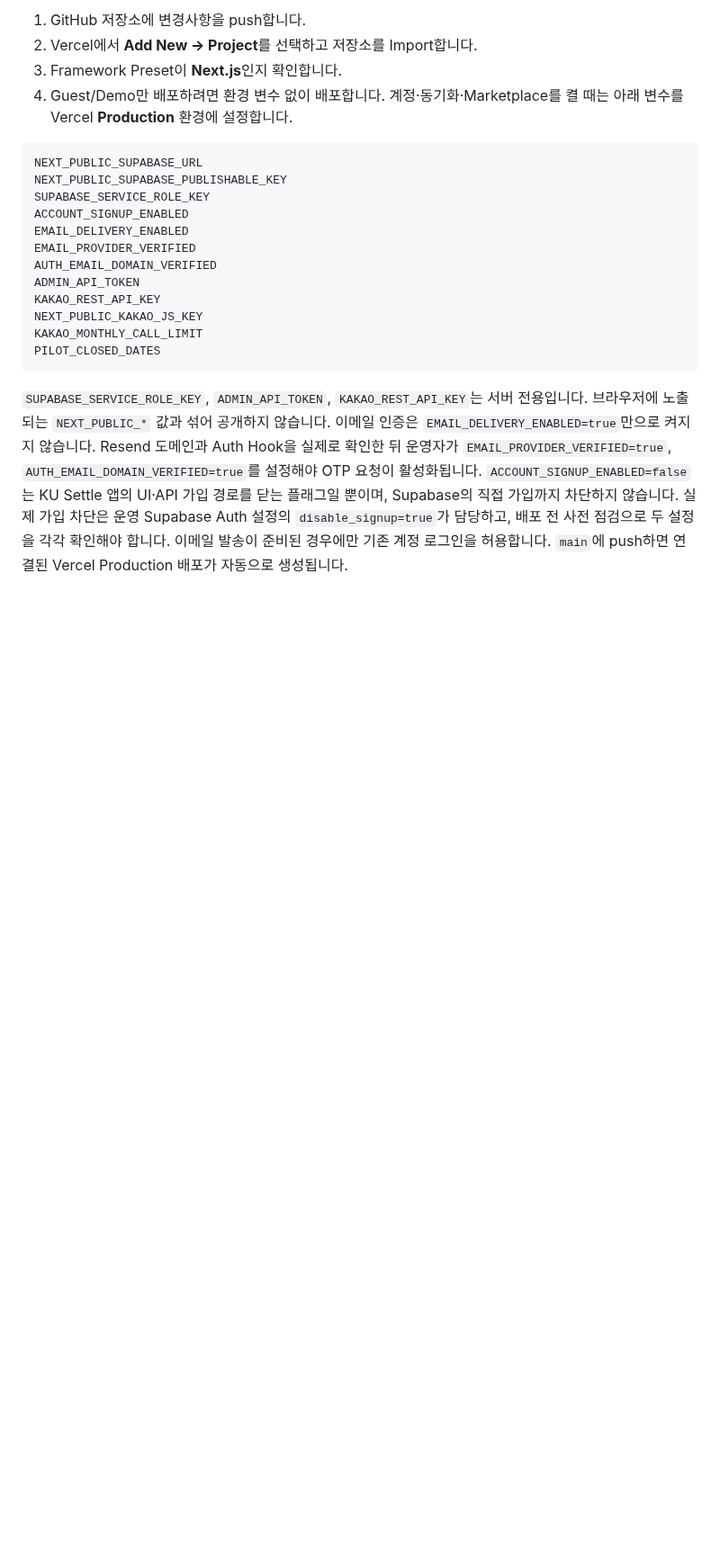
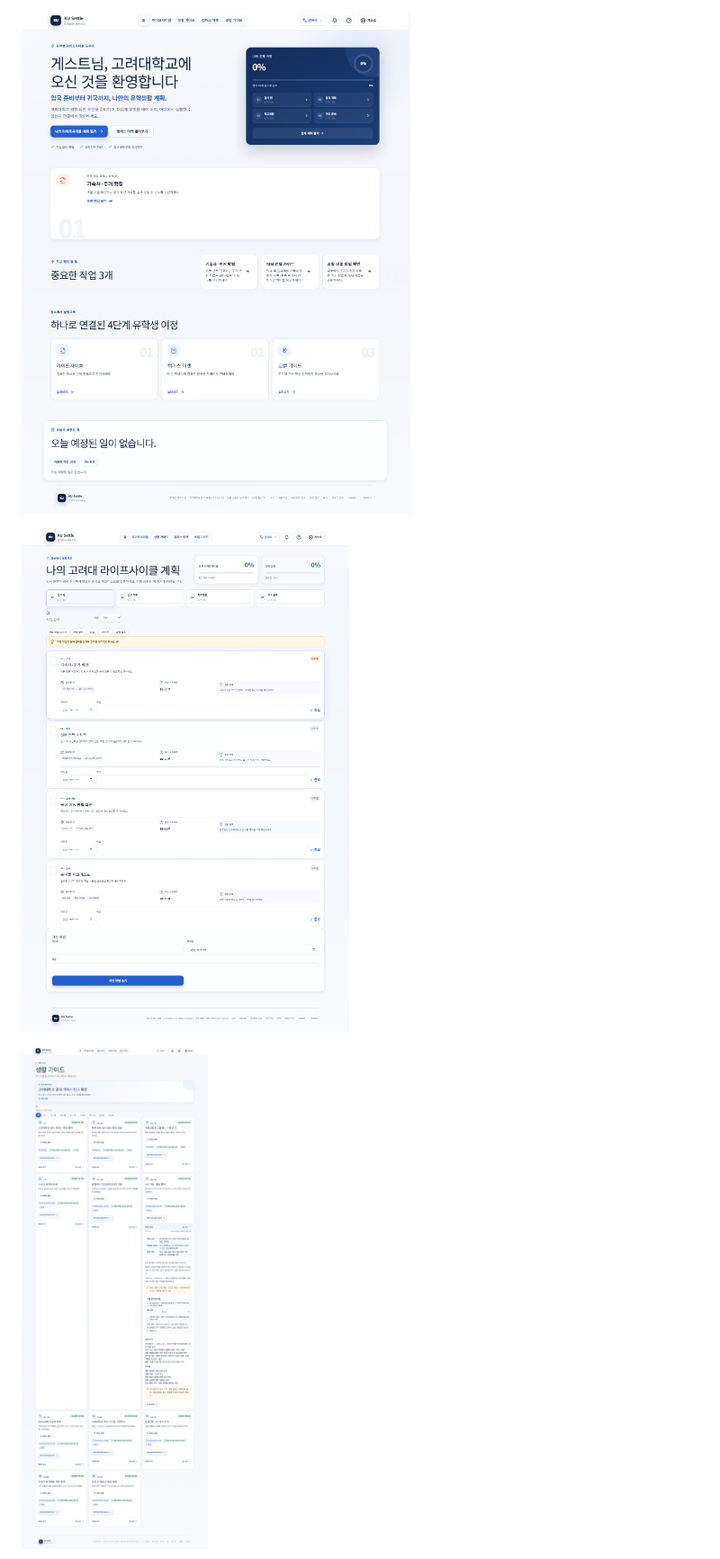
Before and after one commit to younghwi-ko/ku-settle-mvp, a Markdown page: README.md, the part around one of its changes. Shown at 90% size. Rendered like a GitHub page; pictures changed too: docs/screenshots/checklist-ko.png (added), docs/screenshots/guide-arc-ko.png (added), docs/screenshots/home-ko.png (added); blank space fills up the shorter version.

Commit message:
docs: prepare KU Settle portfolio README

````diff
--- a/README.md
+++ b/README.md
@@ -86,23 +75,7 @@ pnpm run build
 
-1. GitHub 저장소에 변경사항을 push합니다.
-2. Vercel에서 **Add New → Project**를 선택하고 저장소를 Import합니다.
-3. Framework Preset이 **Next.js**인지 확인합니다.
-4. Guest/Demo만 배포하려면 환경 변수 없이 배포합니다. 계정·동기화·Marketplace를 켤 때는 아래 변수를 Vercel **Production** 환경에 설정합니다.
+![KU Settle home](docs/screenshots/home-ko.png)
 
-```text
-NEXT_PUBLIC_SUPABASE_URL
-NEXT_PUBLIC_SUPABASE_PUBLISHABLE_KEY
-SUPABASE_SERVICE_ROLE_KEY
-ACCOUNT_SIGNUP_ENABLED
-EMAIL_DELIVERY_ENABLED
-EMAIL_PROVIDER_VERIFIED
-AUTH_EMAIL_DOMAIN_VERIFIED
-ADMIN_API_TOKEN
-KAKAO_REST_API_KEY
-NEXT_PUBLIC_KAKAO_JS_KEY
-KAKAO_MONTHLY_CALL_LIMIT
-PILOT_CLOSED_DATES
-```
+![Personalized lifecycle checklist](docs/screenshots/checklist-ko.png)
 
-`SUPABASE_SERVICE_ROLE_KEY`, `ADMIN_API_TOKEN`, `KAKAO_REST_API_KEY`는 서버 전용입니다. 브라우저에 노출되는 `NEXT_PUBLIC_*` 값과 섞어 공개하지 않습니다. 이메일 인증은 `EMAIL_DELIVERY_ENABLED=true`만으로 켜지지 않습니다. Resend 도메인과 Auth Hook을 실제로 확인한 뒤 운영자가 `EMAIL_PROVIDER_VERIFIED=true`, `AUTH_EMAIL_DOMAIN_VERIFIED=true`를 설정해야 OTP 요청이 활성화됩니다. `ACCOUNT_SIGNUP_ENABLED=false`는 KU Settle 앱의 UI·API 가입 경로를 닫는 플래그일 뿐이며, Supabase의 직접 가입까지 차단하지 않습니다. 실제 가입 차단은 운영 Supabase Auth 설정의 `disable_signup=true`가 담당하고, 배포 전 사전 점검으로 두 설정을 각각 확인해야 합니다. 이메일 발송이 준비된 경우에만 기존 계정 로그인을 허용합니다. `main`에 push하면 연결된 Vercel Production 배포가 자동으로 생성됩니다.
+![ARC life guide](docs/screenshots/guide-arc-ko.png)
 
````
Also changed, not shown: other parts of README.md (+98 -165 lines), docs/setup-and-operations.md (added, +76 -0 lines), docs/screenshots/marketplace-ko.png (added).
